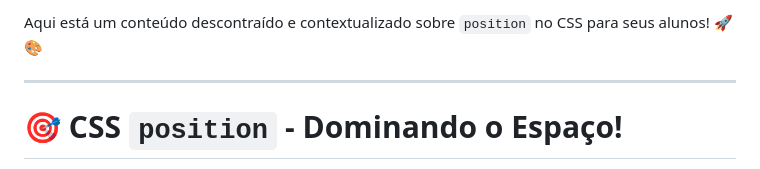
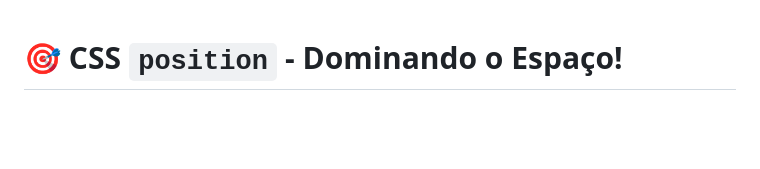
Before and after one commit to alevitorio/position-css, a Markdown page: README.md, the part around the change. GitHub-like rendering; blank space fills up the shorter version.

```diff
--- a/README.md
+++ b/README.md
@@ -1,7 +1,3 @@
-Aqui está um conteúdo descontraído e contextualizado sobre `position` no CSS para seus alunos! 🚀🎨
-
----
-
 # 🎯 CSS `position` - Dominando o Espaço!
 
 O `position` no CSS define **como um elemento é posicionado na página**. Se você já tentou alinhar algo e nada ficava onde deveria, essa propriedade vai salvar sua vida! 🤯
```
